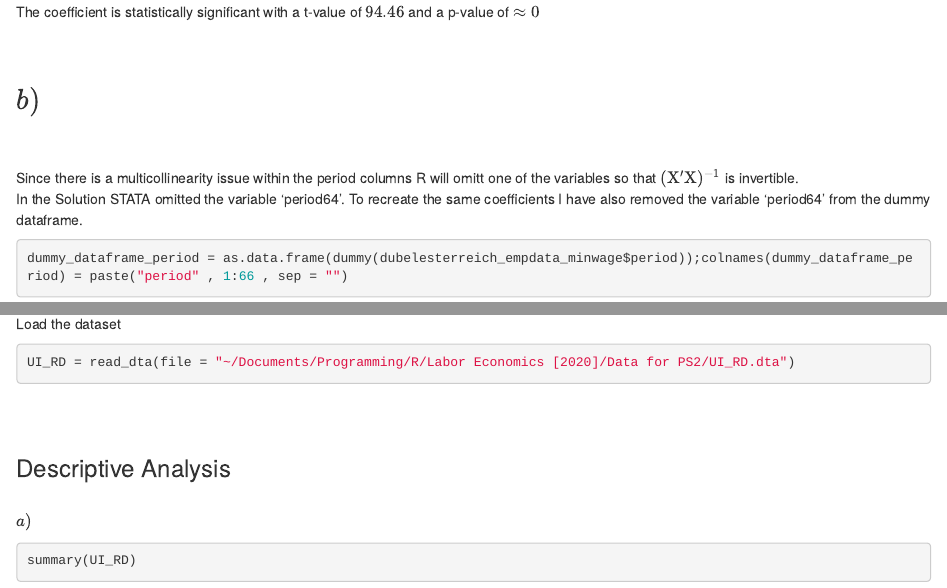
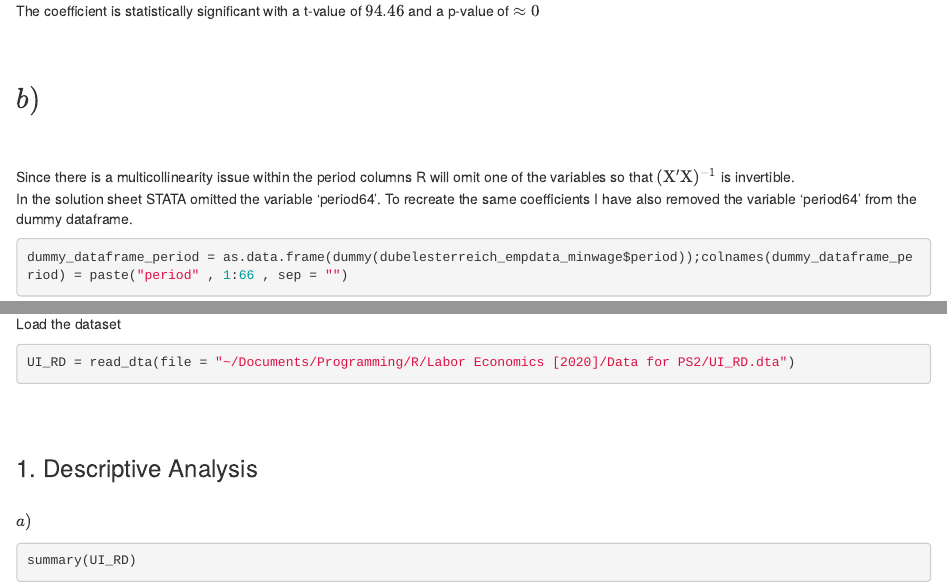
Before and after one commit to jonas7654/Labor-Economics, an R Markdown document (PS2_2.Rmd): the page in a window 1100 px wide, from 15990 px down before the commit and from 16010 px down after it, so that both start at the same text, and a second part further down, joined at a grey line. The pictures show the output file PS2_2.html that the author committed with the source, opened offline.

Commit message:
Final Version

````diff
--- a/PS2_2.Rmd
+++ b/PS2_2.Rmd
@@ -577,9 +577,9 @@ The coefficient is statistically significant with a t-value of $94.46$ and a p-v
 ### $b)$
 \
 \
-Since there is a multicollinearity issue within the period columns R will omitt one of the variables so that $(\mathrm{X'X})^{-1}$ is invertible.
+Since there is a multicollinearity issue within the period columns R will omit one of the variables so that $(\mathrm{X'X})^{-1}$ is invertible.
 \
-In the Solution STATA omitted the variable 'period64'. To recreate the same coefficients I have also removed the variable 'period64' from the dummy dataframe.
+In the solution sheet STATA omitted the variable 'period64'. To recreate the same coefficients I have also removed the variable 'period64' from the dummy dataframe.
 \
 ```{r}
 dummy_dataframe_period = as.data.frame(dummy(dubelesterreich_empdata_minwage$period));colnames(dummy_dataframe_period) = paste("period" , 1:66 , sep = "")
@@ -635,7 +636,7 @@ UI_RD = read_dta(file = "~/Documents/Programming/R/Labor Economics [2020]/Data f
 \
 \
 
-### Descriptive Analysis
+### 1. Descriptive Analysis
 
 \
 $a)$
````
Also changed, not shown: PS2_2.html, PS2_2.Rmd (3 more changed lines).
